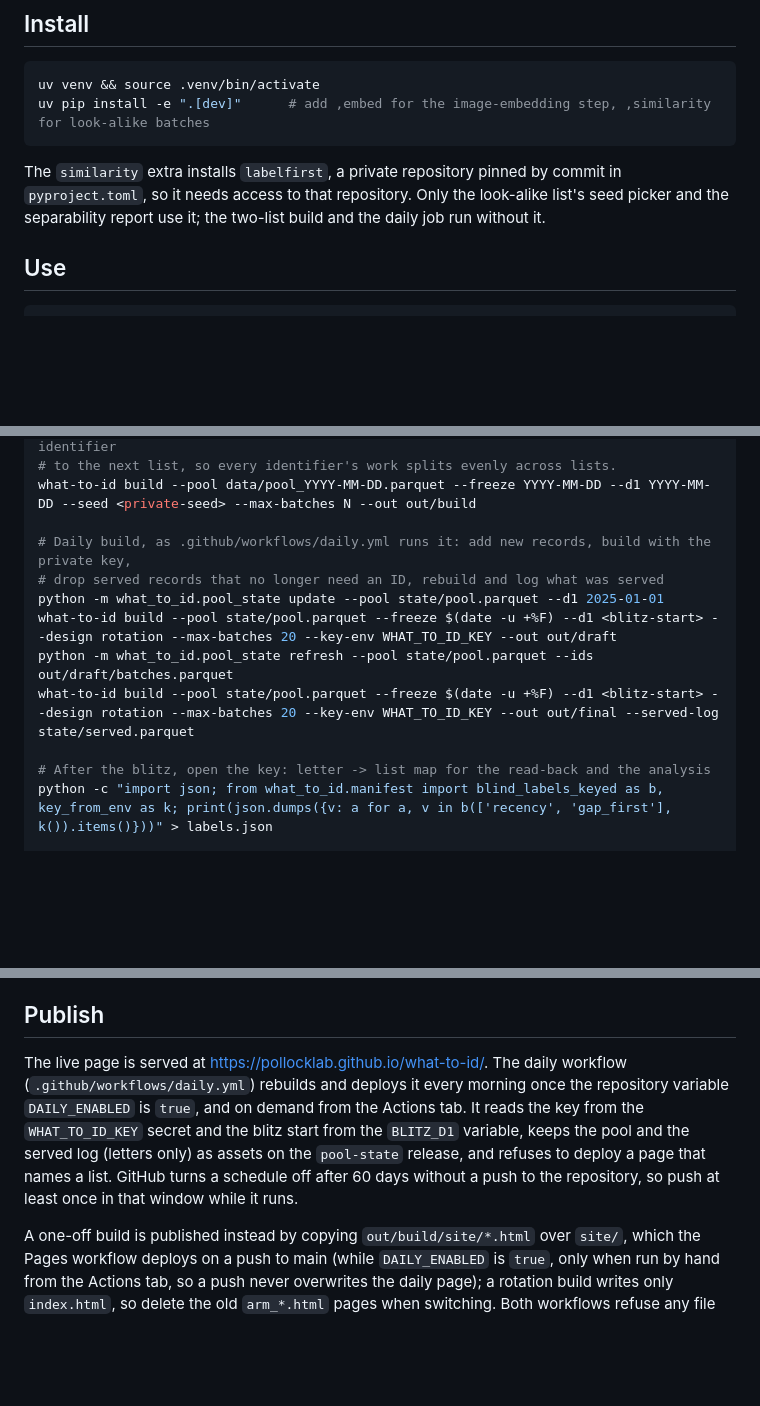
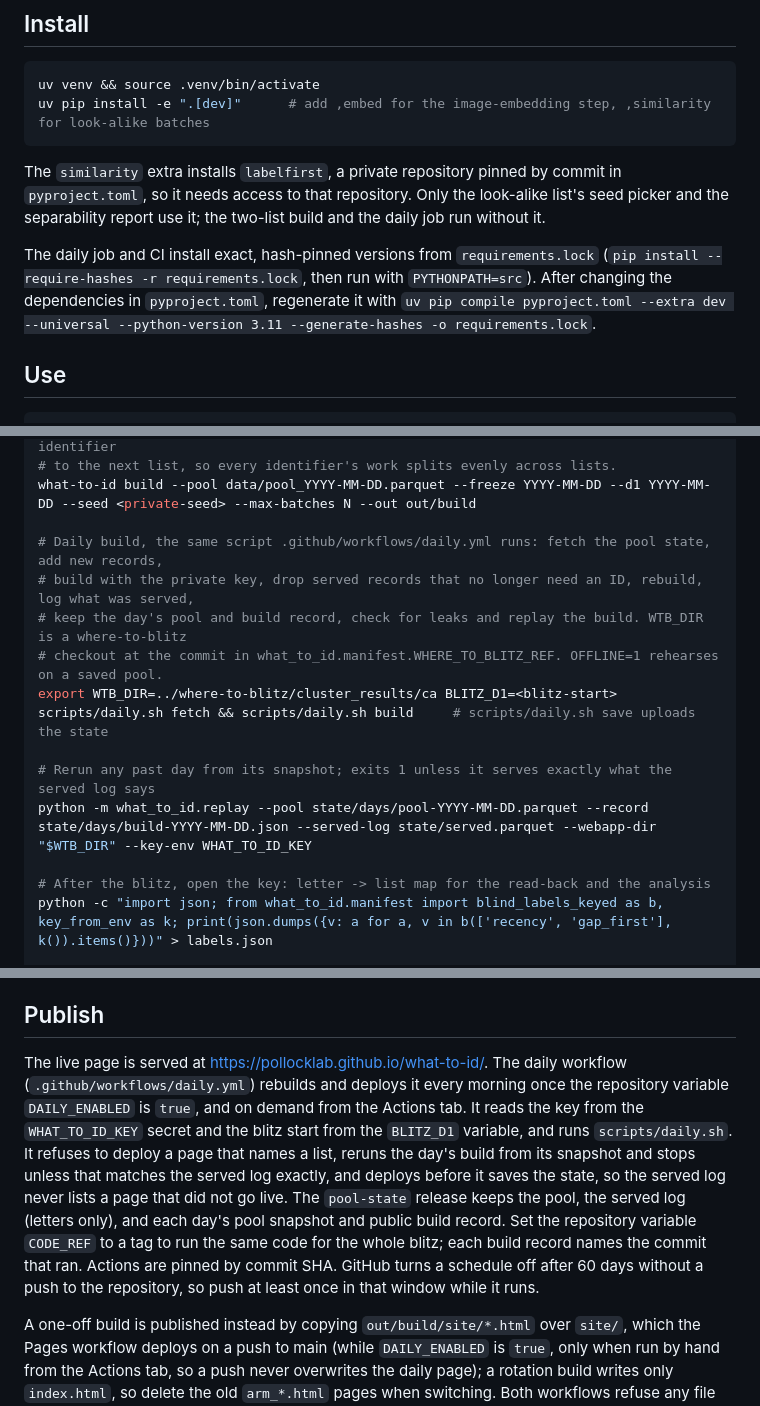
Before and after one commit to PollockLab/what-to-id, a Markdown page: README.md, 3 parts joined by grey strips. GitHub-like rendering; blank space fills up the shorter version.

Commit message:
docs(readme): document the daily script, the replay check, the lockfile and CODE_REF
The Use section runs the daily build through scripts/daily.sh and shows how to rerun any past day with what_to_id.replay. Install explains requirements.lock and how to regenerate it. Publish says the job replays each build before deploying, deploys before saving, keeps a pool snapshot and a public build record per day, and can be pinned to a tag with CODE_REF.

````diff
--- a/README.md
+++ b/README.md
@@ -79,6 +79,8 @@ uv pip install -e ".[dev]"      # add ,embed for the image-embedding step, ,simi
 
 The `similarity` extra installs `labelfirst`, a private repository pinned by commit in `pyproject.toml`, so it needs access to that repository. Only the look-alike list's seed picker and the separability report use it; the two-list build and the daily job run without it.
 
+The daily job and CI install exact, hash-pinned versions from `requirements.lock` (`pip install --require-hashes -r requirements.lock`, then run with `PYTHONPATH=src`). After changing the dependencies in `pyproject.toml`, regenerate it with `uv pip compile pyproject.toml --extra dev --universal --python-version 3.11 --generate-hashes -o requirements.lock`.
+
 ## Use
 
 ```bash
@@ -95,12 +97,15 @@ python -m what_to_id.inat --d1 2025-01-01 --freeze YYYY-MM-DD --quality research
 # to the next list, so every identifier's work splits evenly across lists.
 what-to-id build --pool data/pool_YYYY-MM-DD.parquet --freeze YYYY-MM-DD --d1 YYYY-MM-DD --seed <private-seed> --max-batches N --out out/build
 
-# Daily build, as .github/workflows/daily.yml runs it: add new records, build with the private key,
-# drop served records that no longer need an ID, rebuild and log what was served
-python -m what_to_id.pool_state update --pool state/pool.parquet --d1 2025-01-01
-what-to-id build --pool state/pool.parquet --freeze $(date -u +%F) --d1 <blitz-start> --design rotation --max-batches 20 --key-env WHAT_TO_ID_KEY --out out/draft
-python -m what_to_id.pool_state refresh --pool state/pool.parquet --ids out/draft/batches.parquet
-what-to-id build --pool state/pool.parquet --freeze $(date -u +%F) --d1 <blitz-start> --design rotation --max-batches 20 --key-env WHAT_TO_ID_KEY --out out/final --served-log state/served.parquet
+# Daily build, the same script .github/workflows/daily.yml runs: fetch the pool state, add new records,
+# build with the private key, drop served records that no longer need an ID, rebuild, log what was served,
+# keep the day's pool and build record, check for leaks and replay the build. WTB_DIR is a where-to-blitz
+# checkout at the commit in what_to_id.manifest.WHERE_TO_BLITZ_REF. OFFLINE=1 rehearses on a saved pool.
+export WTB_DIR=../where-to-blitz/cluster_results/ca BLITZ_D1=<blitz-start>
+scripts/daily.sh fetch && scripts/daily.sh build     # scripts/daily.sh save uploads the state
+
+# Rerun any past day from its snapshot; exits 1 unless it serves exactly what the served log says
+python -m what_to_id.replay --pool state/days/pool-YYYY-MM-DD.parquet --record state/days/build-YYYY-MM-DD.json --served-log state/served.parquet --webapp-dir "$WTB_DIR" --key-env WHAT_TO_ID_KEY
 
 # After the blitz, open the key: letter -> list map for the read-back and the analysis
 python -c "import json; from what_to_id.manifest import blind_labels_keyed as b, key_from_env as k; print(json.dumps({v: a for a, v in b(['recency', 'gap_first'], k()).items()}))" > labels.json
@@ -123,7 +128,7 @@ The similarity and novelty arms need image embeddings: embed the records assigne
 
 ## Publish
 
-The live page is served at https://pollocklab.github.io/what-to-id/. The daily workflow (`.github/workflows/daily.yml`) rebuilds and deploys it every morning once the repository variable `DAILY_ENABLED` is `true`, and on demand from the Actions tab. It reads the key from the `WHAT_TO_ID_KEY` secret and the blitz start from the `BLITZ_D1` variable, keeps the pool and the served log (letters only) as assets on the `pool-state` release, and refuses to deploy a page that names a list. GitHub turns a schedule off after 60 days without a push to the repository, so push at least once in that window while it runs.
+The live page is served at https://pollocklab.github.io/what-to-id/. The daily workflow (`.github/workflows/daily.yml`) rebuilds and deploys it every morning once the repository variable `DAILY_ENABLED` is `true`, and on demand from the Actions tab. It reads the key from the `WHAT_TO_ID_KEY` secret and the blitz start from the `BLITZ_D1` variable, and runs `scripts/daily.sh`. It refuses to deploy a page that names a list, reruns the day's build from its snapshot and stops unless that matches the served log exactly, and deploys before it saves the state, so the served log never lists a page that did not go live. The `pool-state` release keeps the pool, the served log (letters only), and each day's pool snapshot and public build record. Set the repository variable `CODE_REF` to a tag to run the same code for the whole blitz; each build record names the commit that ran. Actions are pinned by commit SHA. GitHub turns a schedule off after 60 days without a push to the repository, so push at least once in that window while it runs.
 
 A one-off build is published instead by copying `out/build/site/*.html` over `site/`, which the Pages workflow deploys on a push to main (while `DAILY_ENABLED` is `true`, only when run by hand from the Actions tab, so a push never overwrites the daily page); a rotation build writes only `index.html`, so delete the old `arm_*.html` pages when switching. Both workflows refuse any file that is not HTML and any page that names an arm. Keep the key, and a real build's manifest and seed, out of the repo: with the public code and the same pool, any of them recovers which list is which.
 
````
